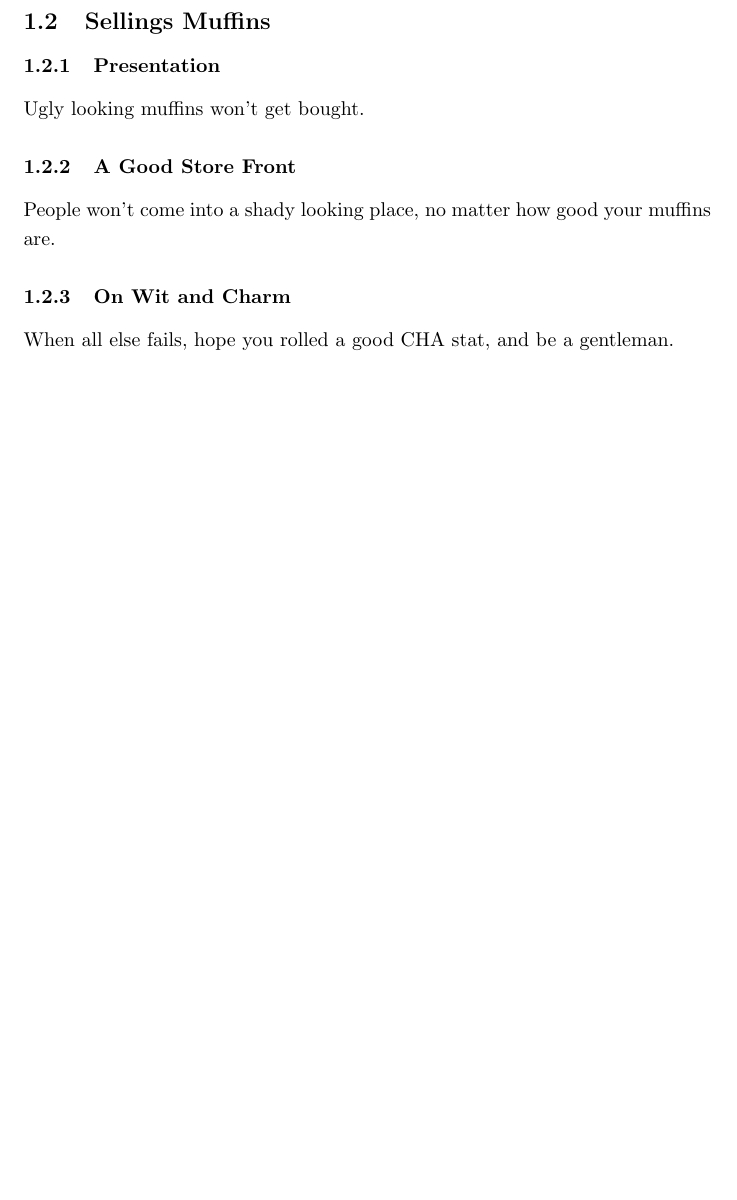
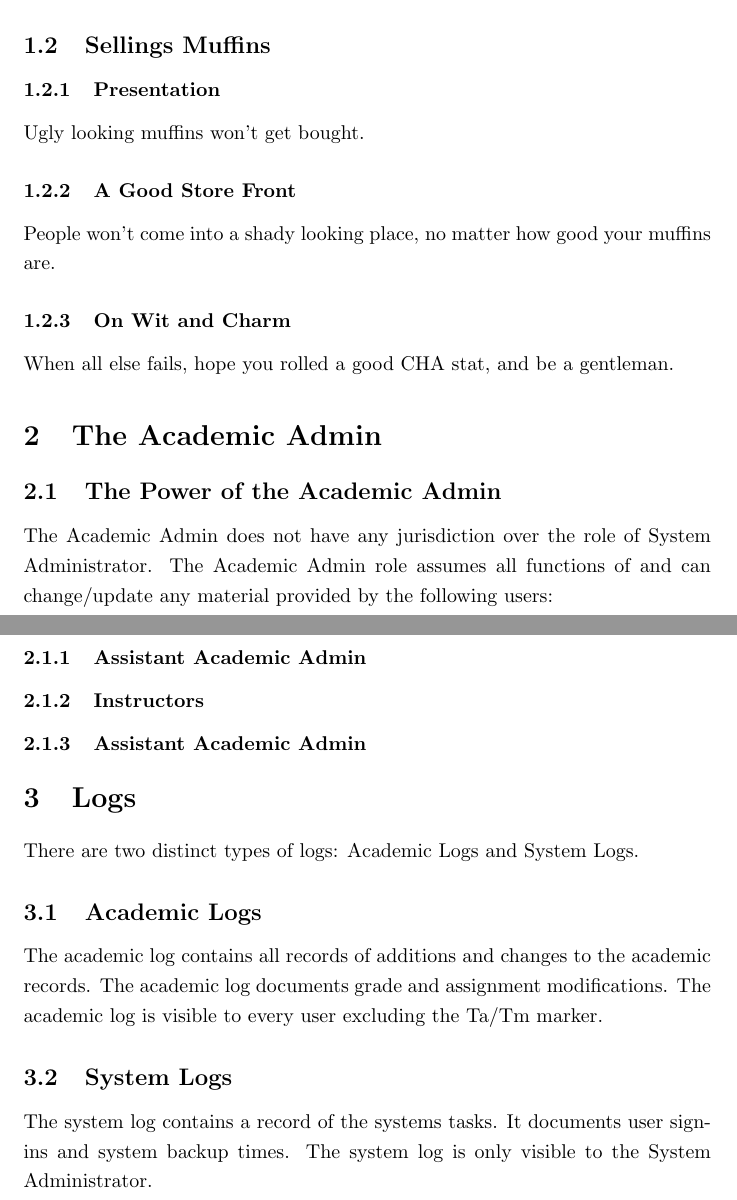
Before and after one commit to Donnervoegel/java, a LaTeX document (docs/projectSpecs.tex): part of page 4 of 4 before the commit and two parts of pages 4 and 5 of 5 after it, the two joined at a grey line, cut so that both start at the same text, the shorter picture padded with empty space. Compiled offline with pdfLaTeX.

Commit message:
Added Logs and AcAdmin Sections to the LaTeX document
Updated my portions to the LaTeX document

```diff
--- a/docs/projectSpecs.tex
+++ b/docs/projectSpecs.tex
@@ -51,5 +53,21 @@ People won't come into a shady looking place, no matter how good your muffins ar
 \subsubsection{On Wit and Charm}
 When all else fails, hope you rolled a good CHA stat, and be a gentleman.
 
+
+\section{The Academic Admin}
+\subsection{The Power of the Academic Admin}
+The Academic Admin does not have any jurisdiction over the role of System Administrator.
+The Academic Admin role assumes all functions of and can change/update any material provided by the following users:
+\subsubsection{Assistant Academic Admin}
+\subsubsection{Instructors}
+\subsubsection{Assistant Academic Admin}
+
+
+\section{Logs}
+There are two distinct types of logs: Academic Logs and System Logs.
+\subsection{Academic Logs}
+The academic log contains all records of additions and changes to the academic records.  The academic log documents grade and assignment modifications.  The academic log is visible to every user excluding the Ta/Tm marker.
+\subsection{System Logs}
+The system log contains a record of the systems tasks.  It documents user sign-ins and system backup times.  The system log is only visible to the System Administrator.
 \end{document}
 % Nothing past this will be included in the document.
```
Also changed, not shown: docs/projectSpecs.pdf, docs/projectSpecs.tex (2 more changed lines).
